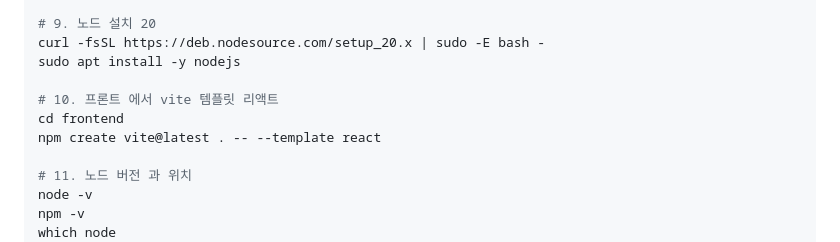
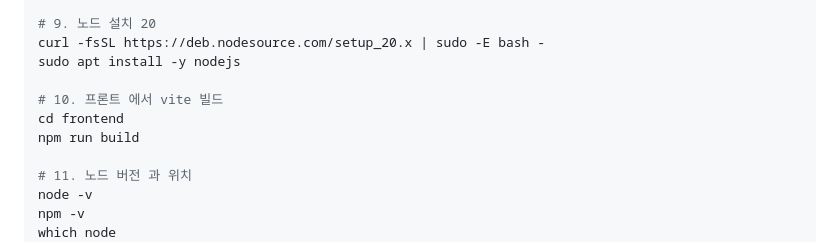
Before and after one commit to bluejals13/26-05adf, a Markdown page: README.md, the part around the change. GitHub-like rendering.

```diff
--- a/README.md
+++ b/README.md
@@ -73,9 +73,9 @@ java -version
 curl -fsSL https://deb.nodesource.com/setup_20.x | sudo -E bash -
 sudo apt install -y nodejs
 
-# 10. 프론트 에서 vite 템플릿 리액트
+# 10. 프론트 에서 vite 빌드
 cd frontend
-npm create vite@latest . -- --template react
+npm run build
 
 # 11. 노드 버전 과 위치
 node -v
```
